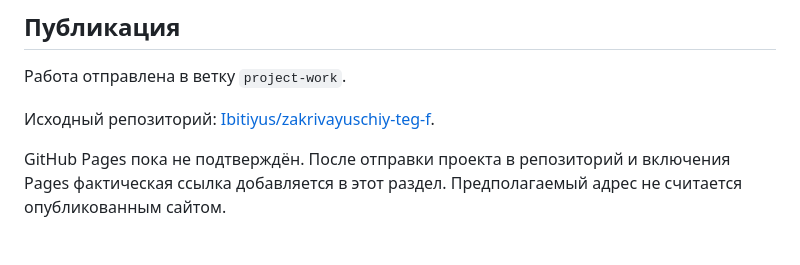
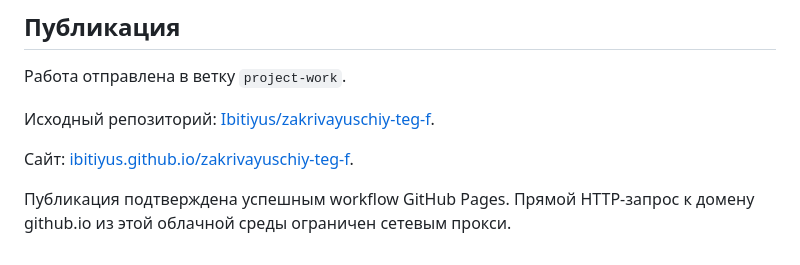
Before and after one commit to Ibitiyus/zakrivayuschiy-teg-f, a Markdown page: README.md, the part around the change. Drawn GitHub-style.

Commit message:
Добавить ссылку на опубликованный сайт и результаты проверок

```diff
--- a/README.md
+++ b/README.md
@@ -39,4 +39,6 @@ BASE_URL=http://127.0.0.1:8000/ node tests/accessibility.cjs
 
 Исходный репозиторий: [Ibitiyus/zakrivayuschiy-teg-f](https://github.com/Ibitiyus/zakrivayuschiy-teg-f).
 
-GitHub Pages пока не подтверждён. После отправки проекта в репозиторий и включения Pages фактическая ссылка добавляется в этот раздел. Предполагаемый адрес не считается опубликованным сайтом.
+Сайт: [ibitiyus.github.io/zakrivayuschiy-teg-f](https://ibitiyus.github.io/zakrivayuschiy-teg-f/).
+
+Публикация подтверждена успешным workflow GitHub Pages. Прямой HTTP-запрос к домену github.io из этой облачной среды ограничен сетевым прокси.
```
Also changed, not shown: CHECKLIST.md (+6 -6 lines).
